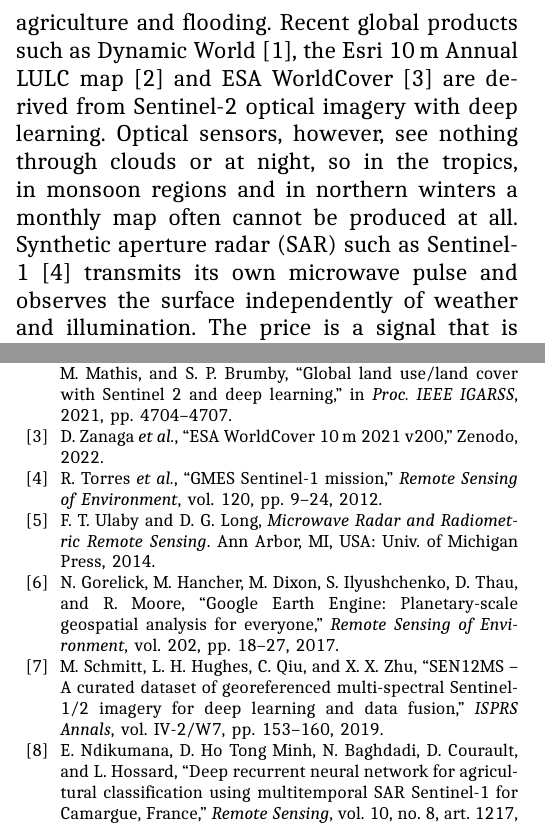
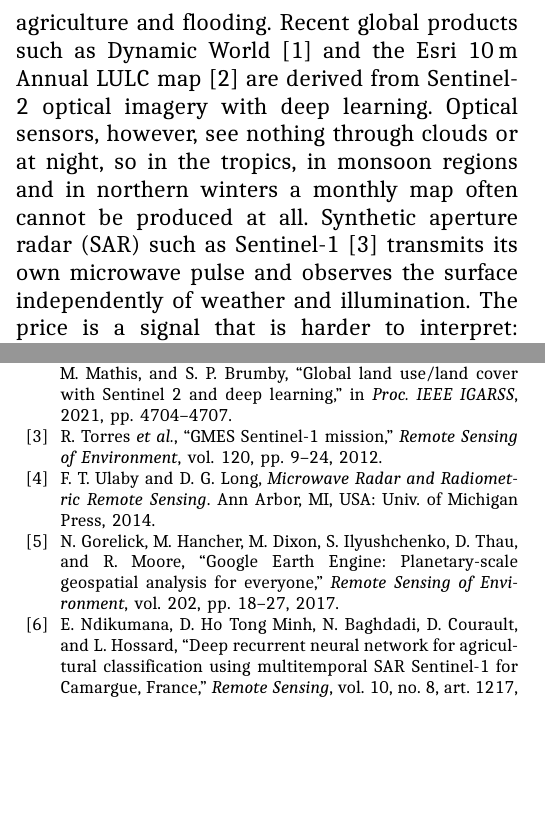
Before and after one commit to namrata1104/lulc-s1, a LaTeX paper (report/report.tex): two parts of the columns of pages 1 and 11 of 12, joined at a grey line, cut so that both start at the same text, the shorter picture padded with empty space. The pictures show the PDF file report/report.pdf that the author committed with the source.

Commit message:
Report: remove two references not used in the work (WorldCover, SEN12MS)

```diff
--- a/report/report.tex
+++ b/report/report.tex
@@ -64,9 +64,8 @@ generalisation, change detection, Google Earth Engine
 \section{Introduction}
 
 Land use and land cover maps are a basic input for monitoring urban growth, deforestation, agriculture and
-flooding. Recent global products such as Dynamic World~\cite{brown2022dynamic}, the Esri 10\,m Annual LULC
-map~\cite{karra2021global} and ESA WorldCover~\cite{zanaga2022worldcover} are derived from Sentinel-2 optical imagery
-with deep learning. Optical sensors, however, see nothing through clouds or at night, so in the tropics, in monsoon
+flooding. Recent global products such as Dynamic World~\cite{brown2022dynamic} and the Esri 10\,m Annual LULC
+map~\cite{karra2021global} are derived from Sentinel-2 optical imagery with deep learning. Optical sensors, however, see nothing through clouds or at night, so in the tropics, in monsoon
 regions and in northern winters a monthly map often cannot be produced at all. Synthetic aperture radar (SAR) such as
 Sentinel-1~\cite{torres2012gmes} transmits its own microwave pulse and observes the surface independently of weather
 and illumination. The price is a signal that is harder to interpret: backscatter depends on surface roughness,
@@ -91,8 +90,7 @@ flags unreliable months and compares the result with an independent map, demonst
 % =====================================================================================================
 \section{Related Work}
 
-\textit{SAR land-cover mapping.} Curated benchmarks such as SEN12MS~\cite{schmitt2019sen12ms} pair Sentinel-1 and Sentinel-2
-patches with land-cover labels for deep learning and data fusion. Multi-temporal Sentinel-1 series are
+\textit{SAR land-cover mapping.} Multi-temporal Sentinel-1 series are
 effective for crop-type mapping because the phenological cycle changes backscatter over the
 season~\cite{ndikumana2018deep}. The physics of the main confusions are well known: wet snow strongly absorbs C-band
 radiation and appears dark, whereas dry snow is largely transparent~\cite{nagler2000retrieval}.
@@ -692,9 +690,6 @@ C.~F. Brown \emph{et al.}, ``Dynamic World, near real-time global 10\,m land use
 K.~Karra, C.~Kontgis, Z.~Statman-Weil, J.~C. Mazzariello, M.~Mathis, and S.~P. Brumby, ``Global land use/land cover
 with Sentinel 2 and deep learning,'' in \emph{Proc. IEEE IGARSS}, 2021, pp.~4704--4707.
 
-\bibitem{zanaga2022worldcover}
-D.~Zanaga \emph{et al.}, ``ESA WorldCover 10\,m 2021 v200,'' Zenodo, 2022.
-
 \bibitem{torres2012gmes}
 R.~Torres \emph{et al.}, ``GMES Sentinel-1 mission,'' \emph{Remote Sensing of Environment}, vol.~120, pp.~9--24, 2012.
 
@@ -705,10 +700,6 @@ Univ. of Michigan Press, 2014.
 \bibitem{gorelick2017google}
 N.~Gorelick, M.~Hancher, M.~Dixon, S.~Ilyushchenko, D.~Thau, and R.~Moore, ``Google Earth Engine: Planetary-scale
 geospatial analysis for everyone,'' \emph{Remote Sensing of Environment}, vol.~202, pp.~18--27, 2017.
-
-\bibitem{schmitt2019sen12ms}
-M.~Schmitt, L.~H. Hughes, C.~Qiu, and X.~X. Zhu, ``SEN12MS -- A curated dataset of georeferenced multi-spectral
-Sentinel-1/2 imagery for deep learning and data fusion,'' \emph{ISPRS Annals}, vol.~IV-2/W7, pp.~153--160, 2019.
 
 \bibitem{ndikumana2018deep}
 E.~Ndikumana, D.~Ho Tong Minh, N.~Baghdadi, D.~Courault, and L.~Hossard, ``Deep recurrent neural network for
```
Also changed, not shown: report/report.pdf.
